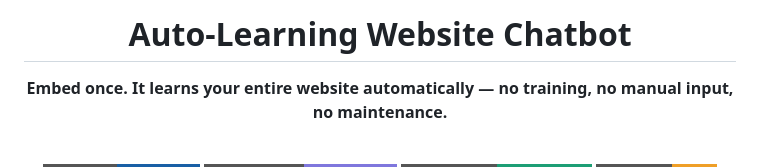
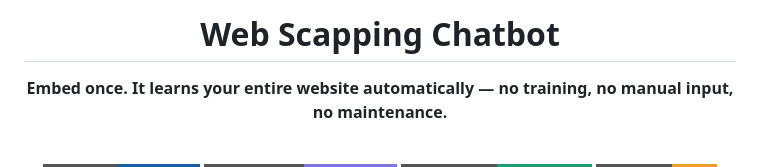
Before and after one commit to harsh20048/web-scrapping-chatbot, a Markdown page: README.md, the part around the change. Rendered like a GitHub page; badges without logos.

Commit message:
Rename project from 'Auto-Learning Website Chatbot' to 'Web Scrapping Chatbot'

```diff
--- a/README.md
+++ b/README.md
@@ -1,6 +1,6 @@
 <div align="center">
 
-# Auto-Learning Website Chatbot
+# Web  Scapping Chatbot
 
 **Embed once. It learns your entire website automatically — no training, no manual input, no maintenance.**
 
```
